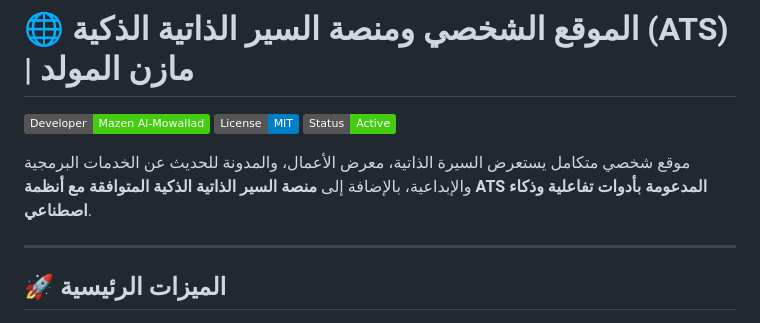
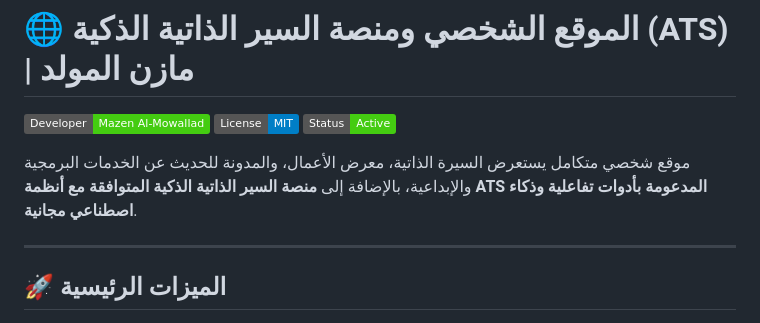
Before and after one commit to mazin9990/mazenweb, a Markdown page: README.md, the part around the change. Drawn GitHub-style; badges without logos.

Commit message:
Clarify that ATS-compatible platform is free
Updated README to specify that the ATS-compatible platform is free.

```diff
--- a/README.md
+++ b/README.md
@@ -4,7 +4,7 @@
 ![License](https://img.shields.io/badge/License-MIT-blue)
 ![Status](https://img.shields.io/badge/Status-Active-success)
 
-موقع شخصي متكامل يستعرض السيرة الذاتية، معرض الأعمال، والمدونة للحديث عن الخدمات البرمجية والإبداعية، بالإضافة إلى **منصة السير الذاتية الذكية المتوافقة مع أنظمة ATS المدعومة بأدوات تفاعلية وذكاء اصطناعي**.
+موقع شخصي متكامل يستعرض السيرة الذاتية، معرض الأعمال، والمدونة للحديث عن الخدمات البرمجية والإبداعية، بالإضافة إلى **منصة السير الذاتية الذكية المتوافقة مع أنظمة ATS المدعومة بأدوات تفاعلية وذكاء اصطناعي مجانية**.
 
 ---
 
```
